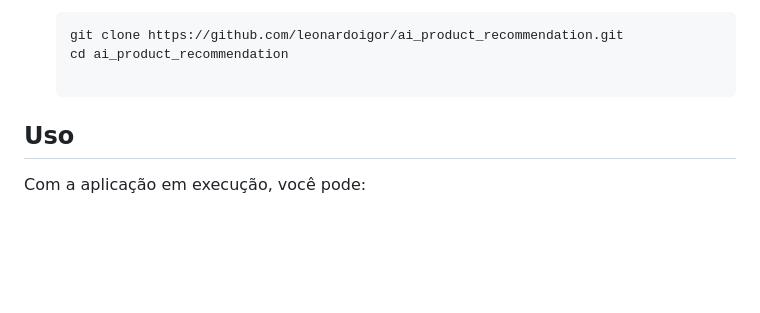
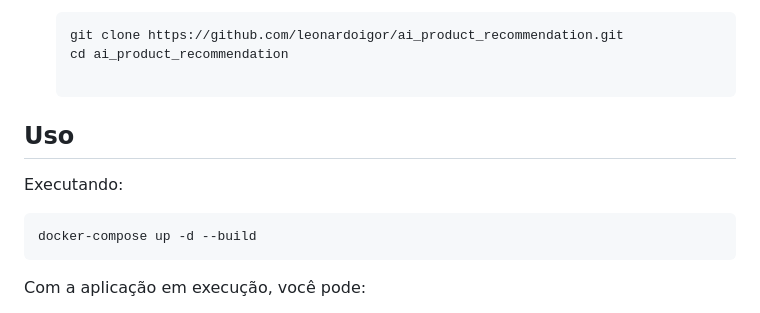
Before and after one commit to leonardoigor/ai_product_recommendation, a Markdown page: README.md, the part around the change. GitHub-like rendering; blank space fills up the shorter version.

Commit message:
add docker

````diff
--- a/README.md
+++ b/README.md
@@ -79,7 +79,10 @@ Para executar o projeto localmente, siga os passos abaixo:
    cd ai_product_recommendation
 
 ## Uso
-
+Executando:
+```bash
+docker-compose up -d --build
+```
 Com a aplicação em execução, você pode:
 
 - **Visualizar produtos**: Navegue através do catálogo de produtos disponíveis.
````
